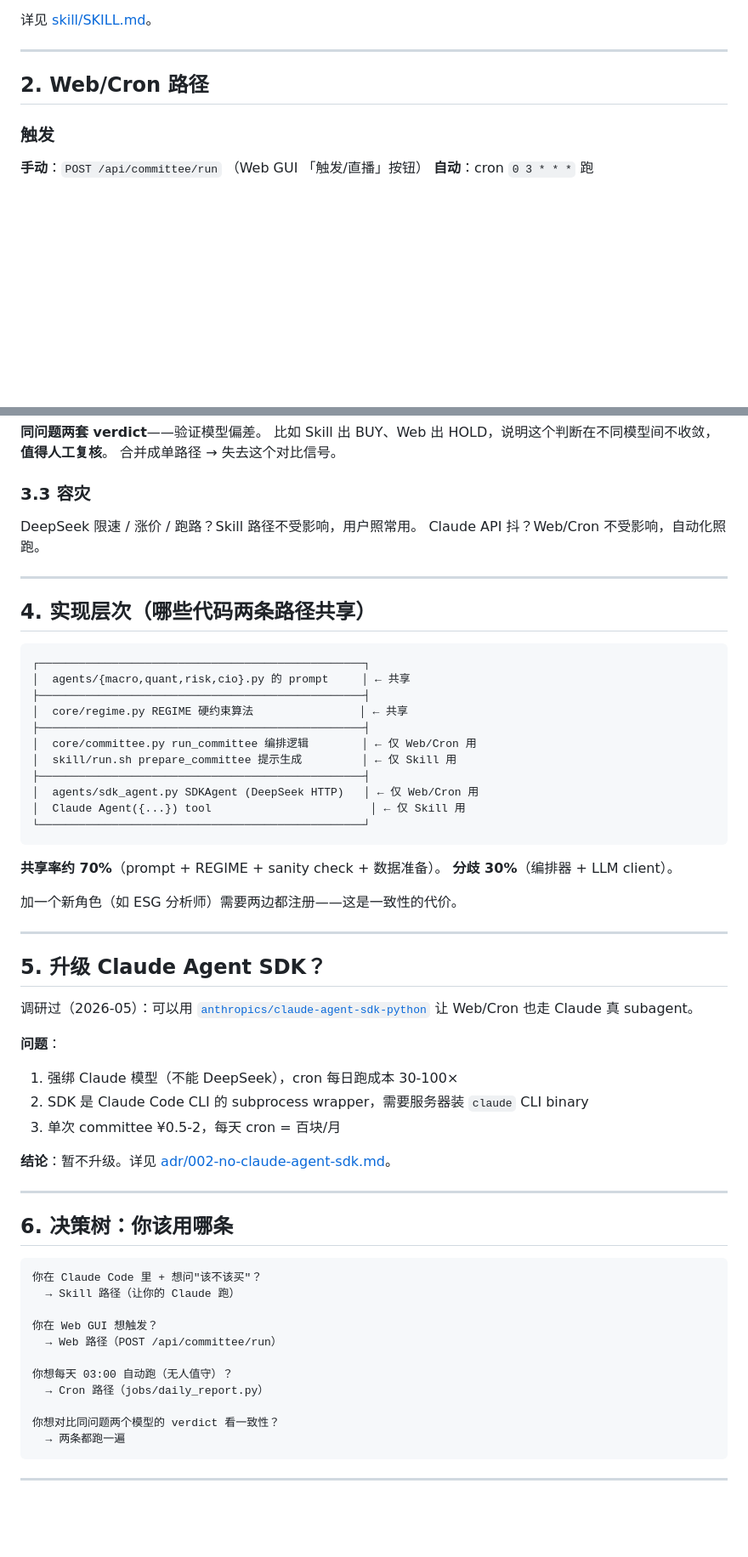
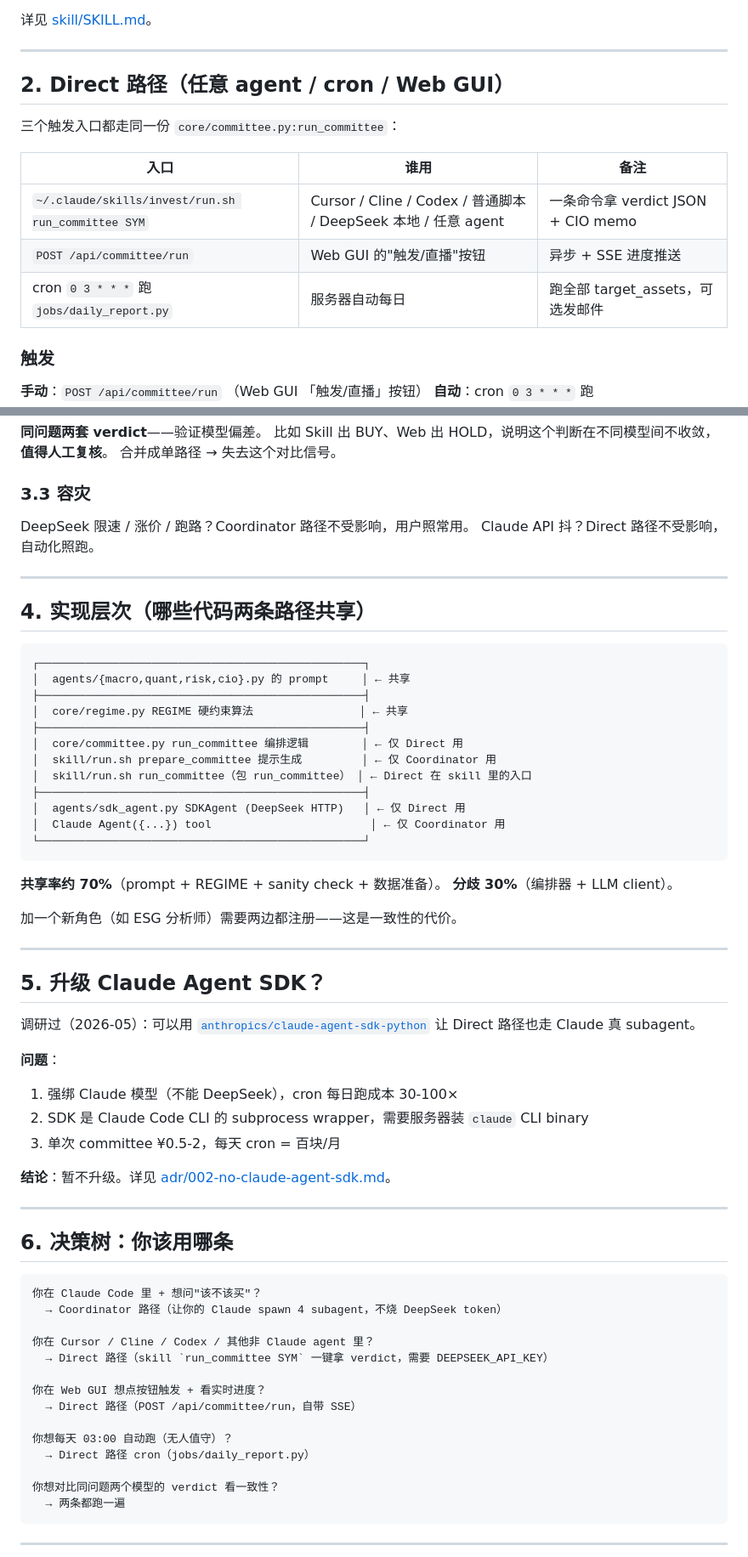
Before and after one commit to longsizhuo/openInvest, a Markdown page: docs/wiki/04-execution-paths.md, 2 parts joined by grey strips. Shown at 85% size. Rendered like a GitHub page; blank space fills up the shorter version.

````diff
--- a/docs/wiki/04-execution-paths.md
+++ b/docs/wiki/04-execution-paths.md
@@ -71,7 +77,15 @@ Agent({...})  // cio 综合 transcript
 
 ---
 
-## 2. Web/Cron 路径
+## 2. Direct 路径（任意 agent / cron / Web GUI）
+
+三个触发入口都走同一份 `core/committee.py:run_committee`：
+
+| 入口 | 谁用 | 备注 |
+|------|------|------|
+| `~/.claude/skills/invest/run.sh run_committee SYM` | Cursor / Cline / Codex / 普通脚本 / DeepSeek 本地 / 任意 agent | 一条命令拿 verdict JSON + CIO memo |
+| `POST /api/committee/run` | Web GUI 的"触发/直播"按钮 | 异步 + SSE 进度推送 |
+| cron `0 3 * * *` 跑 `jobs/daily_report.py` | 服务器自动每日 | 跑全部 target_assets，可选发邮件 |
 
 ### 触发
 
@@ -143,8 +157,8 @@ cio_memo = _ask(cio_agent, cio_prompt_with_full_transcript)
 
 ### 3.3 容灾
 
-DeepSeek 限速 / 涨价 / 跑路？Skill 路径不受影响，用户照常用。
-Claude API 抖？Web/Cron 不受影响，自动化照跑。
+DeepSeek 限速 / 涨价 / 跑路？Coordinator 路径不受影响，用户照常用。
+Claude API 抖？Direct 路径不受影响，自动化照跑。
 
 ---
 
@@ -156,11 +170,12 @@ Claude API 抖？Web/Cron 不受影响，自动化照跑。
 ├─────────────────────────────────────────────────┤
 │  core/regime.py REGIME 硬约束算法                │ ← 共享
 ├─────────────────────────────────────────────────┤
-│  core/committee.py run_committee 编排逻辑        │ ← 仅 Web/Cron 用
-│  skill/run.sh prepare_committee 提示生成         │ ← 仅 Skill 用
+│  core/committee.py run_committee 编排逻辑        │ ← 仅 Direct 用
+│  skill/run.sh prepare_committee 提示生成         │ ← 仅 Coordinator 用
+│  skill/run.sh run_committee（包 run_committee） │ ← Direct 在 skill 里的入口
 ├─────────────────────────────────────────────────┤
-│  agents/sdk_agent.py SDKAgent (DeepSeek HTTP)   │ ← 仅 Web/Cron 用
-│  Claude Agent({...}) tool                        │ ← 仅 Skill 用
+│  agents/sdk_agent.py SDKAgent (DeepSeek HTTP)   │ ← 仅 Direct 用
+│  Claude Agent({...}) tool                        │ ← 仅 Coordinator 用
 └─────────────────────────────────────────────────┘
 ```
 
@@ -173,7 +188,7 @@ Claude API 抖？Web/Cron 不受影响，自动化照跑。
 
 ## 5. 升级 Claude Agent SDK？
 
-调研过（2026-05）：可以用 [`anthropics/claude-agent-sdk-python`](https://github.com/anthropics/claude-agent-sdk-python) 让 Web/Cron 也走 Claude 真 subagent。
+调研过（2026-05）：可以用 [`anthropics/claude-agent-sdk-python`](https://github.com/anthropics/claude-agent-sdk-python) 让 Direct 路径也走 Claude 真 subagent。
 
 **问题**：
 1. 强绑 Claude 模型（不能 DeepSeek），cron 每日跑成本 30-100×
@@ -188,13 +203,16 @@ Claude API 抖？Web/Cron 不受影响，自动化照跑。
 
 ```
 你在 Claude Code 里 + 想问"该不该买"？
-  → Skill 路径（让你的 Claude 跑）
+  → Coordinator 路径（让你的 Claude spawn 4 subagent，不烧 DeepSeek token）
 
-你在 Web GUI 想触发？
-  → Web 路径（POST /api/committee/run）
+你在 Cursor / Cline / Codex / 其他非 Claude agent 里？
+  → Direct 路径（skill `run_committee SYM` 一键拿 verdict，需要 DEEPSEEK_API_KEY）
+
+你在 Web GUI 想点按钮触发 + 看实时进度？
+  → Direct 路径（POST /api/committee/run，自带 SSE）
 
 你想每天 03:00 自动跑（无人值守）？
-  → Cron 路径（jobs/daily_report.py）
+  → Direct 路径 cron（jobs/daily_report.py）
 
 你想对比同问题两个模型的 verdict 看一致性？
   → 两条都跑一遍
````
Also changed, not shown: other parts of docs/wiki/04-execution-paths.md (+13 -7 lines), docs/wiki/02-agents.md (+7 -8 lines), docs/wiki/07-extending.md (+2 -1 lines).
